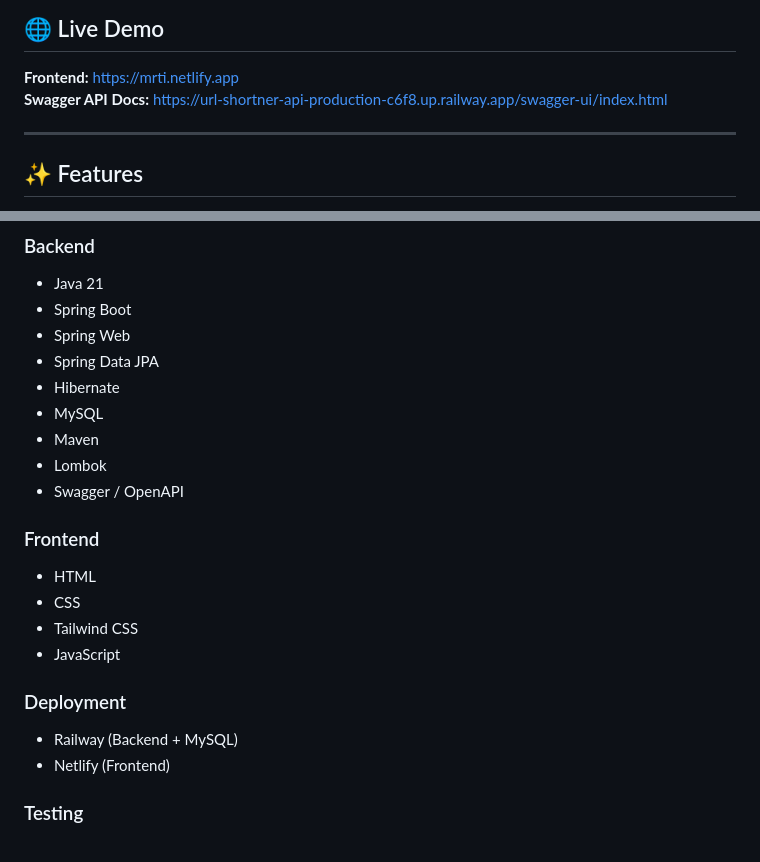
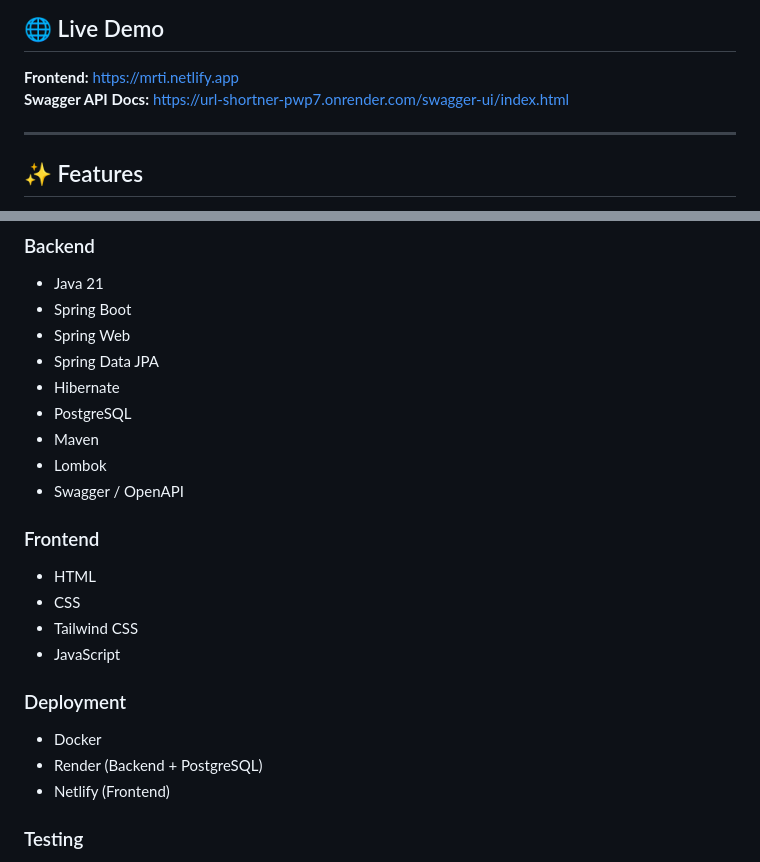
Before and after one commit to Mritunjay28/URL_Shortner, a Markdown page: README.md, 2 parts joined by grey strips. Drawn GitHub-style.

Commit message:
Migrate deployment from Railway to Render with Docker and PostgreSQL

```diff
--- a/README.md
+++ b/README.md
@@ -5,7 +5,7 @@ A full-stack URL shortening application built with **Spring Boot, MySQL, Railway
 ## 🌐 Live Demo
 
 **Frontend:** https://mrti.netlify.app
-**Swagger API Docs:** https://url-shortner-api-production-c6f8.up.railway.app/swagger-ui/index.html
+**Swagger API Docs:** https://url-shortner-pwp7.onrender.com/swagger-ui/index.html
 
 ---
 
@@ -50,7 +50,7 @@ MySQL Database (Railway)
 - Spring Web
 - Spring Data JPA
 - Hibernate
-- MySQL
+- PostgreSQL
 - Maven
 - Lombok
 - Swagger / OpenAPI
@@ -62,7 +62,8 @@ MySQL Database (Railway)
 - JavaScript
 
 ### Deployment
-- Railway (Backend + MySQL)
+- Docker
+- Render (Backend + PostgreSQL)
 - Netlify (Frontend)
 
 ### Testing
```
